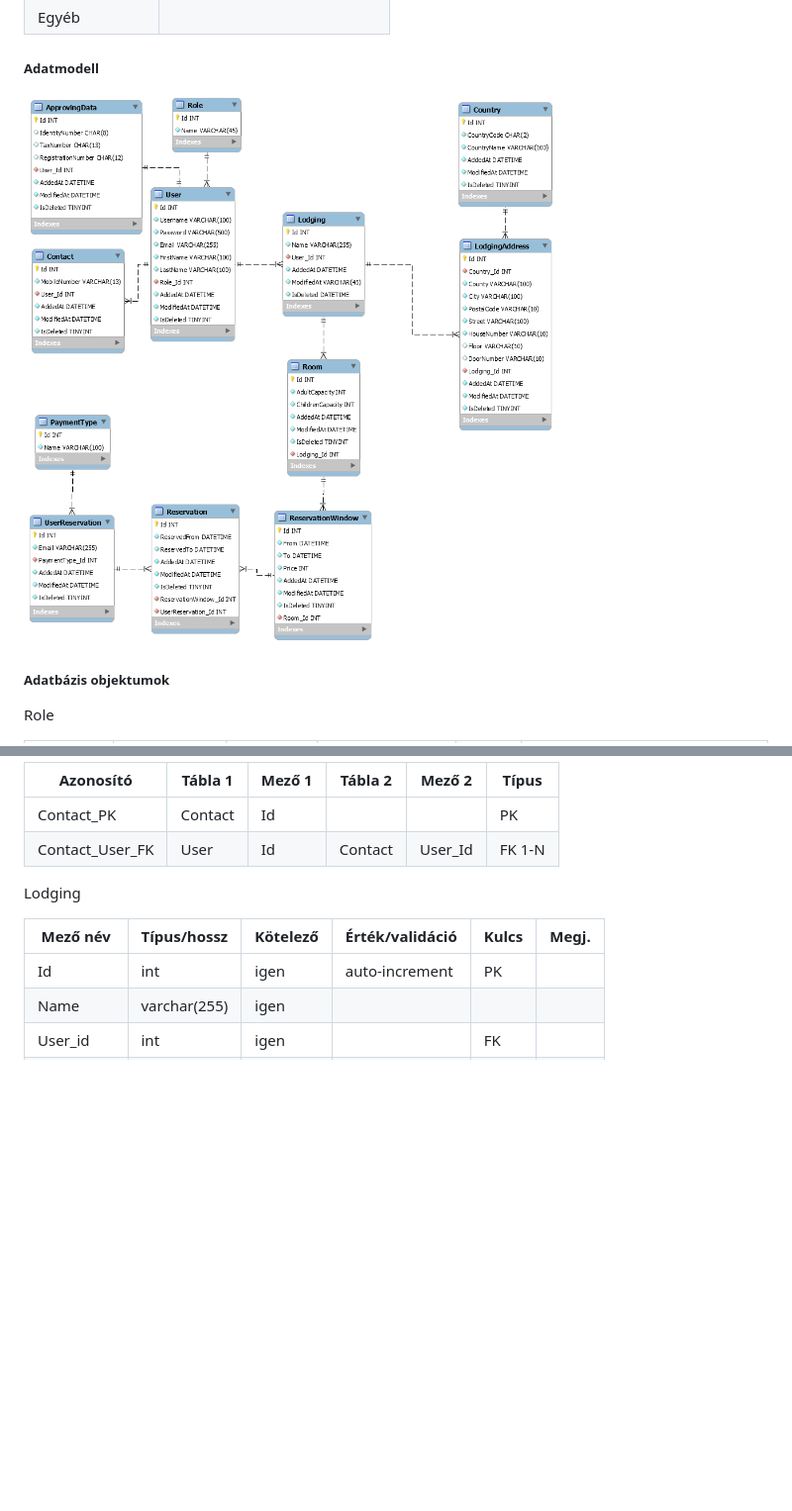
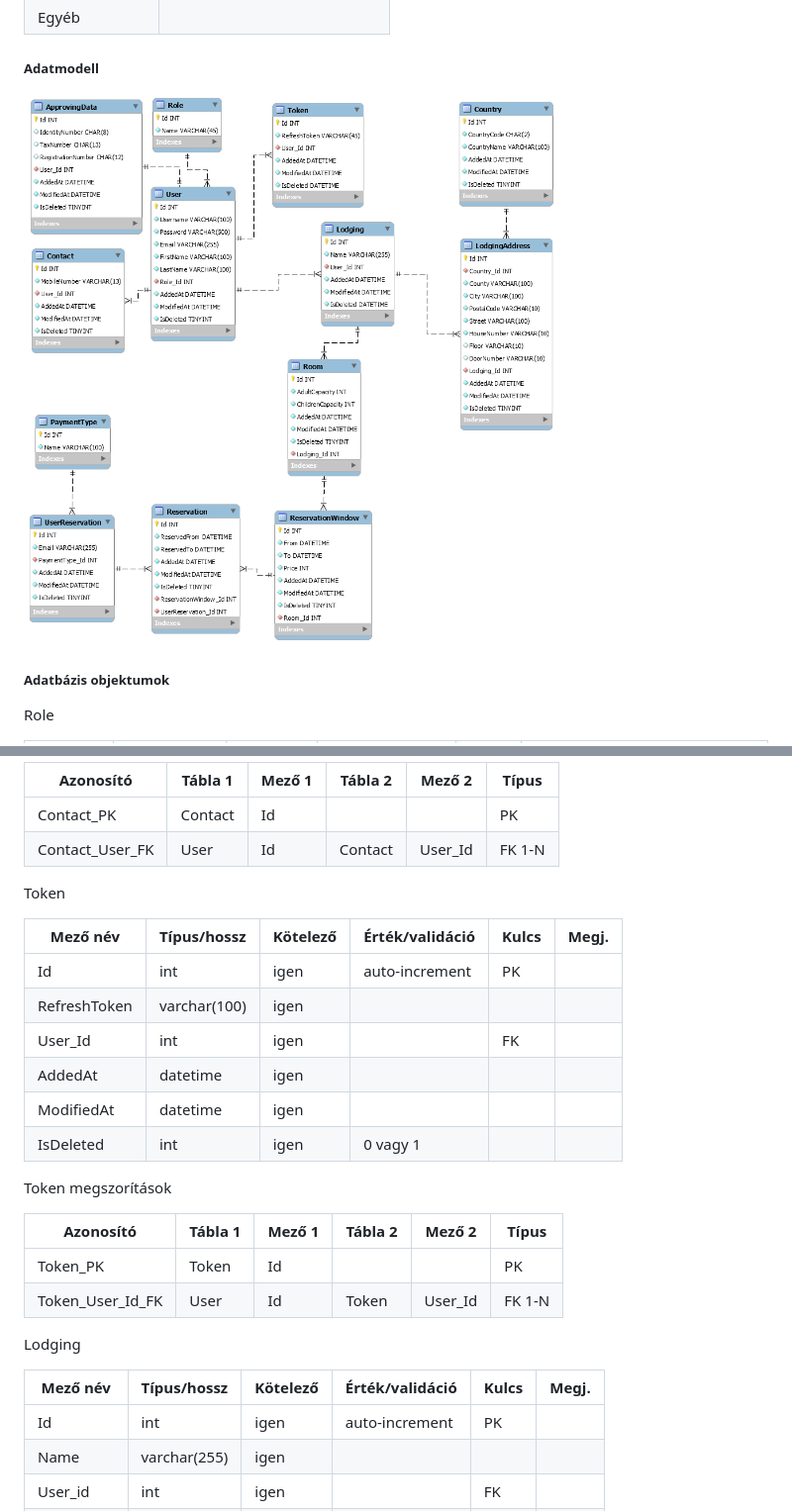
Before and after one commit to vargapatrikadam/Hotel5000, a Markdown page: Docs/sp.md, 2 parts joined by grey strips. Shown: that part at 99% size. Drawn GitHub-style; pictures changed too: Docs/imgs/sp/lodging_database_diagram.png; blank space fills up the shorter version.

Commit message:
sp: added token table to diagram & sp

```diff
--- a/Docs/sp.md
+++ b/Docs/sp.md
@@ -124,6 +124,24 @@ Azonosító | Tábla 1 | Mező 1 | Tábla 2 | Mező 2 | Típus |
 --------- | ------- | ------ | ------- | ------ | ----- |
 Contact_PK | Contact | Id | | | PK |
 Contact_User_FK | User | Id | Contact | User_Id | FK 1-N |
+
+Token
+
+Mező név | Típus/hossz | Kötelező | Érték/validáció | Kulcs | Megj. |
+-------- | ----------- | -------- | --------------- | ----- | ----- |
+Id | int | igen | auto-increment | PK | |
+RefreshToken | varchar(100) | igen | | | |
+User_Id | int | igen | | FK | |
+AddedAt | datetime | igen | | | |
+ModifiedAt | datetime | igen | | | |
+IsDeleted | int | igen | 0 vagy 1 | | |
+
+Token megszorítások
+
+Azonosító | Tábla 1 | Mező 1 | Tábla 2 | Mező 2 | Típus |
+--------- | ------- | ------ | ------- | ------ | ----- |
+Token_PK | Token | Id | | | PK |
+Token_User_Id_FK | User | Id | Token | User_Id | FK 1-N |
 
 Lodging
 
```
